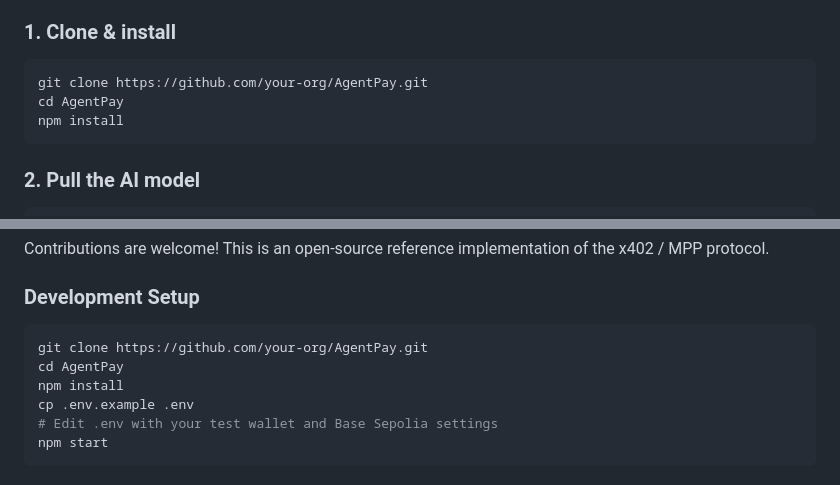
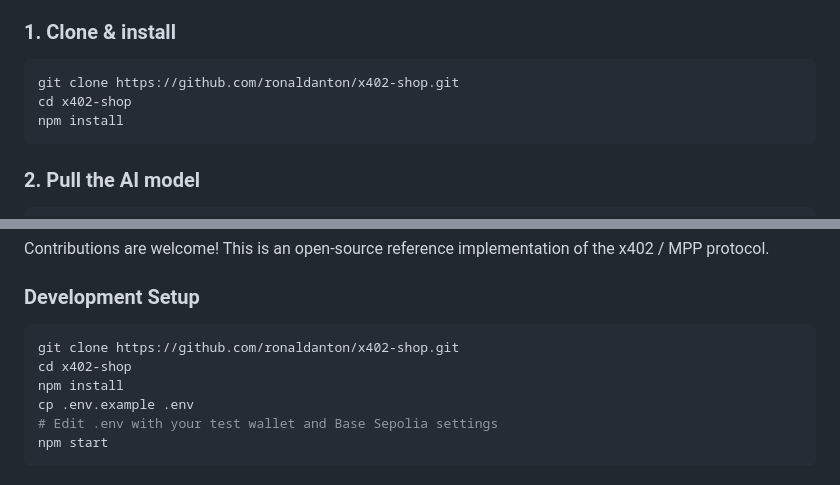
Before and after one commit to ronaldanton/x402-shop, a Markdown page: README.md, 2 parts joined by grey strips. Drawn GitHub-style.

Commit message:
docs: replace your-org/AgentPay clone placeholder with the real repo (ronaldanton/x402-shop)

````diff
--- a/README.md
+++ b/README.md
@@ -36,8 +36,8 @@ Built with Express 5, `@x402/express`, and Ollama-served Gemma models. Live on B
 ### 1. Clone & install
 
 ```bash
-git clone https://github.com/your-org/AgentPay.git
-cd AgentPay
+git clone https://github.com/ronaldanton/x402-shop.git
+cd x402-shop
 npm install
 ```
 
@@ -495,8 +495,8 @@ Contributions are welcome! This is an open-source reference implementation of th
 ### Development Setup
 
 ```bash
-git clone https://github.com/your-org/AgentPay.git
-cd AgentPay
+git clone https://github.com/ronaldanton/x402-shop.git
+cd x402-shop
 npm install
 cp .env.example .env
 # Edit .env with your test wallet and Base Sepolia settings
````
Also changed, not shown: marketing/devto-article.md (+1 -1 lines).
